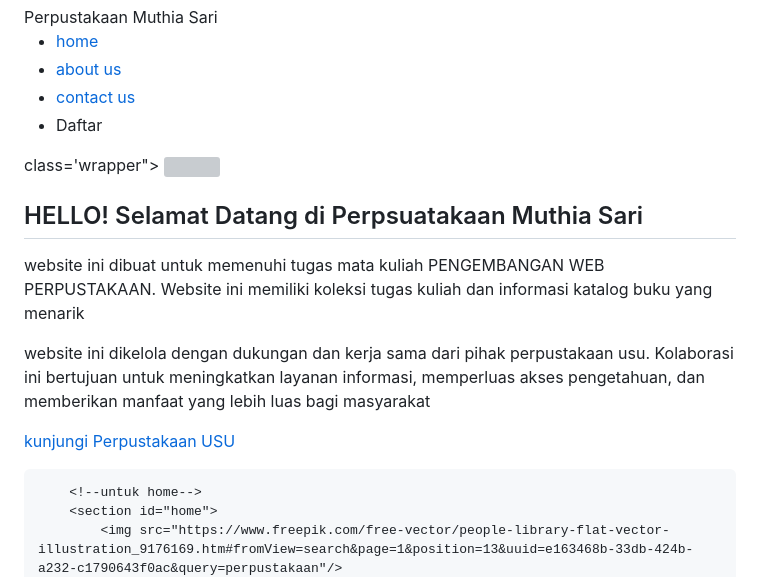
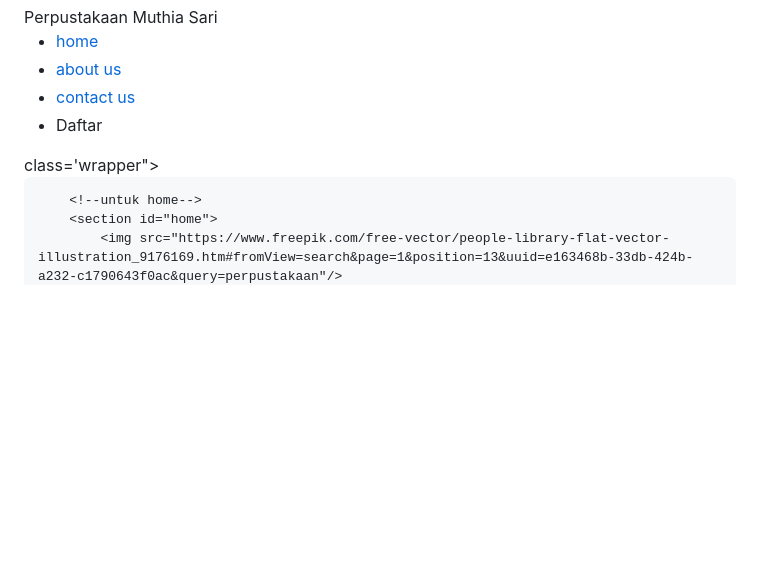
Before and after one commit to Muthia1919/Muthia1919.github.io, a Markdown page: README.md, the part around the change. GitHub-like rendering; blank space fills up the shorter version; grey boxes are pictures that could not be loaded.

```diff
--- a/README.md
+++ b/README.md
@@ -21,13 +21,6 @@
         </div>
     </nav>
     <div> class='wrapper">
-                <section id="home">
-            <img src="https://www.freepik.com/free-vector/people-library-flat-vector-illustration_9176169.htm#fromView=search&page=1&position=13&uuid=e163468b-33db-424b-a232-c1790643f0ac&query=perpustakaan"/>
-            <div class="kolom">
-                <h2> HELLO! Selamat Datang di Perpsuatakaan Muthia Sari </h2>
-                <p class="deskripsi"> website ini dibuat untuk memenuhi tugas mata kuliah PENGEMBANGAN WEB PERPUSTAKAAN. Website ini memiliki koleksi tugas kuliah dan informasi katalog buku yang menarik </p>
-                <p>website ini dikelola dengan dukungan dan kerja sama dari pihak perpustakaan usu. Kolaborasi ini bertujuan untuk meningkatkan layanan informasi, memperluas akses pengetahuan, dan memberikan manfaat yang lebih luas bagi masyarakat</p>
-                <p><a href="https://library.usu.ac.id/" target="_blank">kunjungi Perpustakaan USU</a></p>
         </section>
 
         <!--untuk home-->
```
